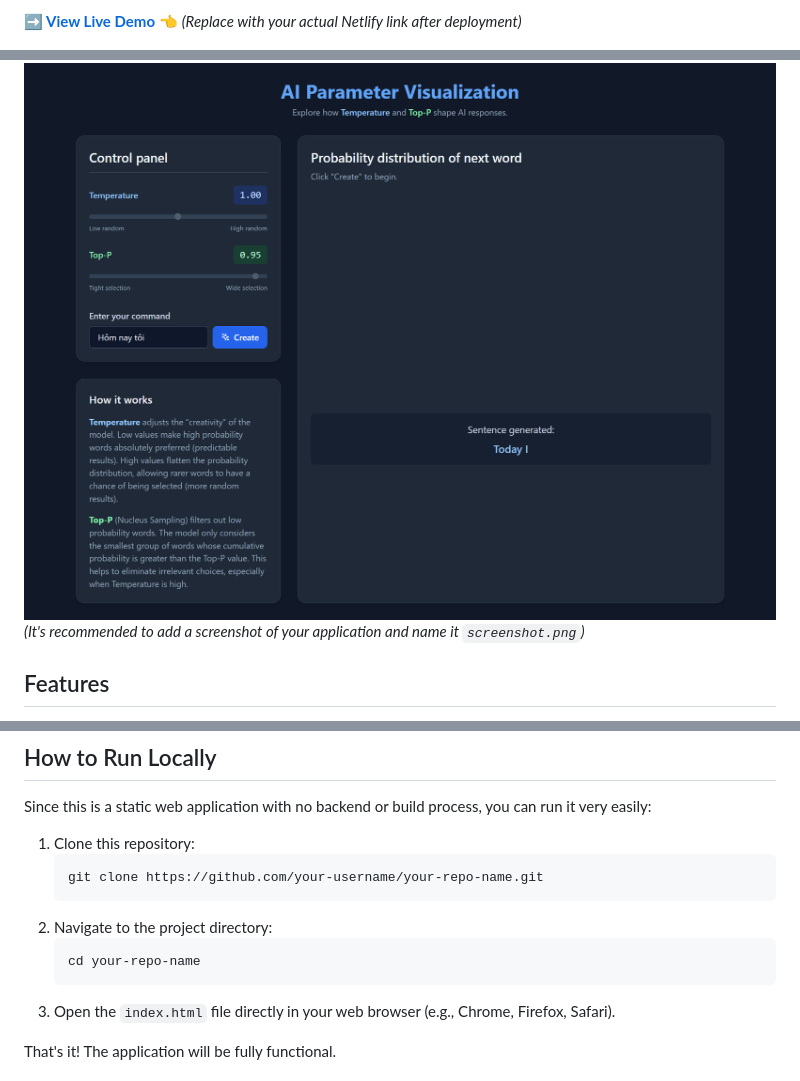
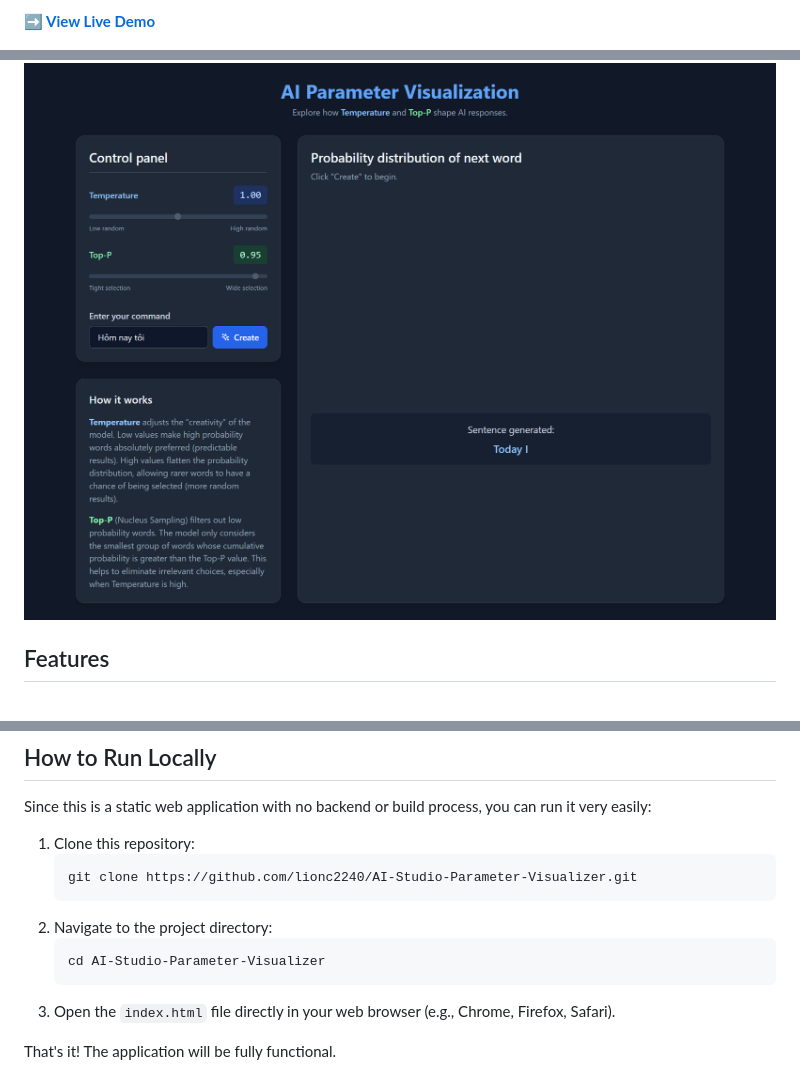
Before and after one commit to lionc2240/AI-Studio-Parameter-Visualizer, a Markdown page: README.md, 3 parts joined by grey strips. Drawn GitHub-style.

````diff
--- a/README.md
+++ b/README.md
@@ -6,8 +6,7 @@ This project is an interactive web application designed to help users understand
 
-**[➡️ View Live Demo](https://your-netlify-site-name.netlify.app/)** 👈 *(Replace with your actual Netlify link after deployment)*
+**[➡️ View Live Demo](https://aiparameter.netlify.app/)**
 
 ![Screenshot of the AI Parameter Visualizer](./screenshot.png)
-*(It's recommended to add a screenshot of your application and name it `screenshot.png`)*
 
 ## Features
 
@@ -57,11 +56,11 @@ Since this is a static web application with no backend or build process, you can
 
 1.  Clone this repository:
     ```bash
-    git clone https://github.com/your-username/your-repo-name.git
+    git clone https://github.com/lionc2240/AI-Studio-Parameter-Visualizer.git
     ```
 2.  Navigate to the project directory:
     ```bash
-    cd your-repo-name
+    cd AI-Studio-Parameter-Visualizer
     ```
 3.  Open the `index.html` file directly in your web browser (e.g., Chrome, Firefox, Safari).
 
````
Also changed, not shown: other parts of README.md (+1 -1 lines).
